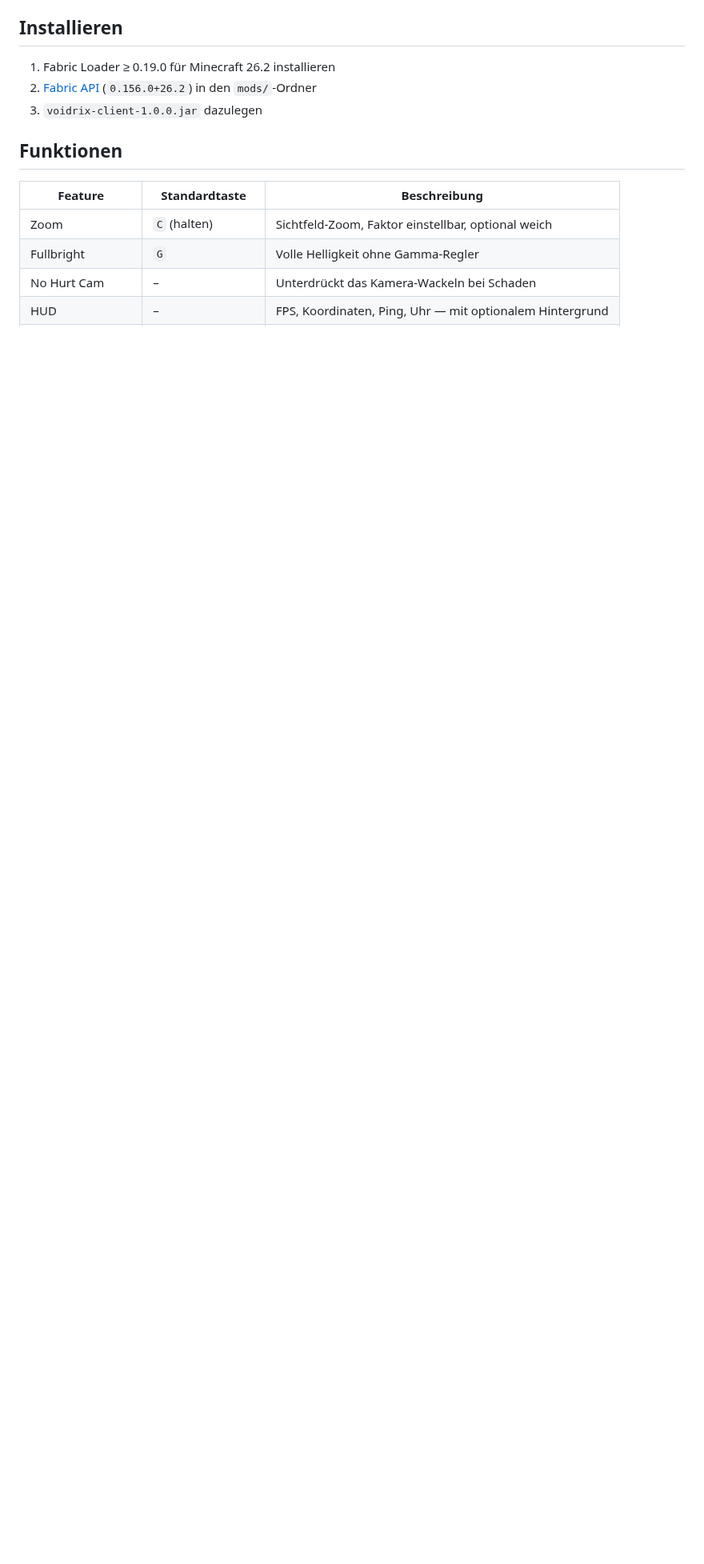
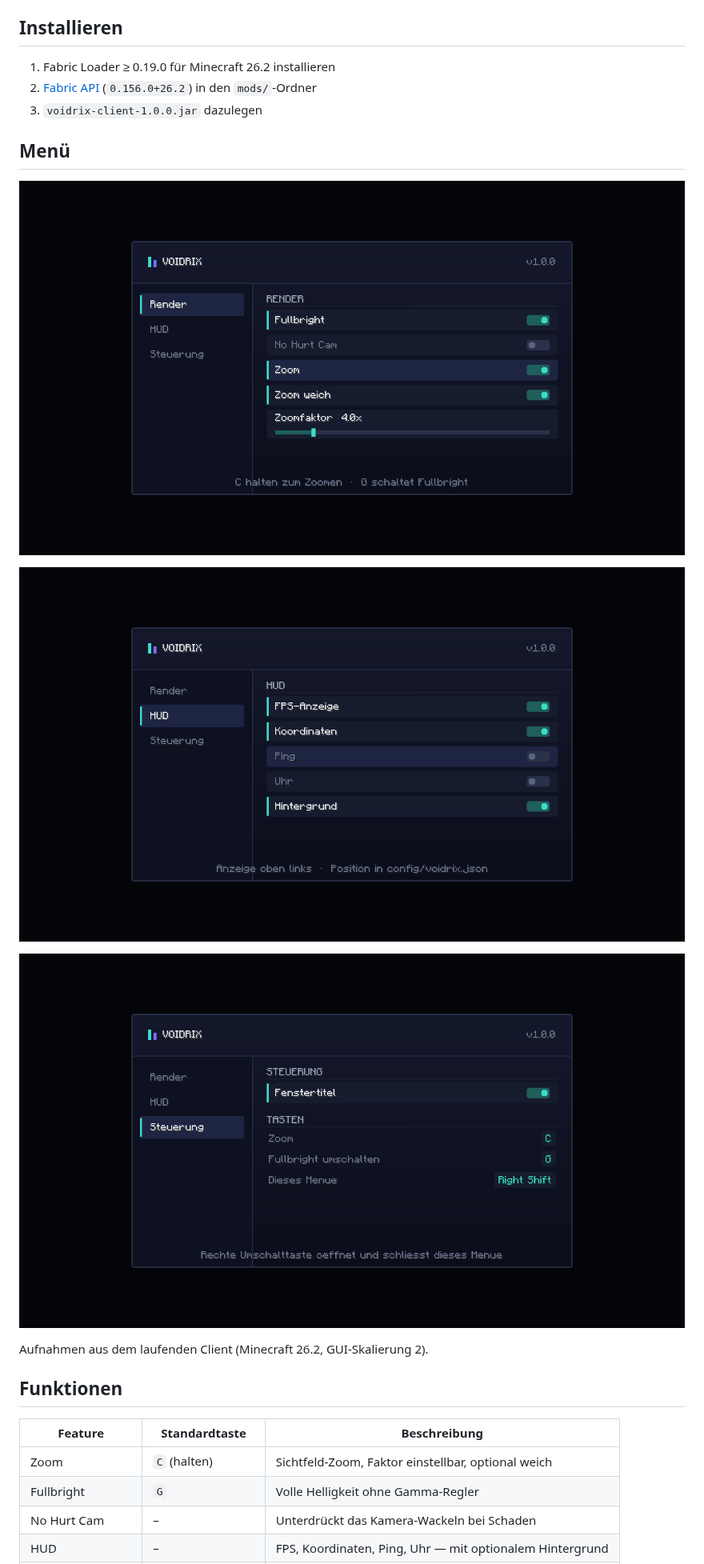
Before and after one commit to paulzuzsz-web/Voidrix-Client-Clientmod, a Markdown page: README.md, the part around the change. Shown at 80% size. Rendered like a GitHub page; pictures changed too: docs/images/menu-hud.png (added), docs/images/menu-render.png (added), docs/images/menu-steuerung.png (added); blank space fills up the shorter version.

```diff
--- a/README.md
+++ b/README.md
@@ -24,6 +24,16 @@ Ergebnis: `build/libs/voidrix-client-1.0.0.jar`
 1. Fabric Loader ≥ 0.19.0 für Minecraft 26.2 installieren
 2. [Fabric API](https://modrinth.com/mod/fabric-api) (`0.156.0+26.2`) in den `mods/`-Ordner
 3. `voidrix-client-1.0.0.jar` dazulegen
+
+## Menü
+
+![Reiter Render](docs/images/menu-render.png)
+
+![Reiter HUD](docs/images/menu-hud.png)
+
+![Reiter Steuerung](docs/images/menu-steuerung.png)
+
+Aufnahmen aus dem laufenden Client (Minecraft 26.2, GUI-Skalierung 2).
 
 ## Funktionen
 
```
Also changed, not shown: 3 other files.
